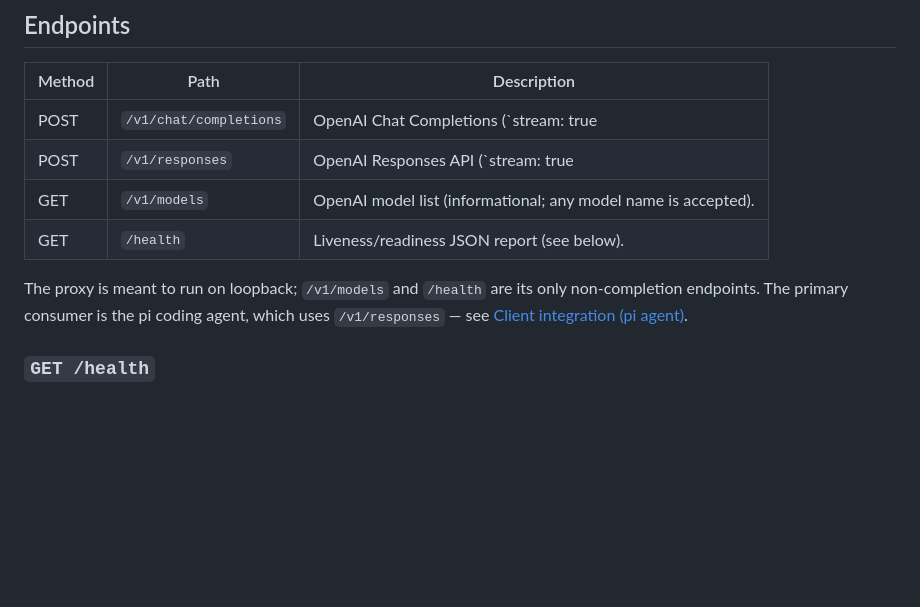
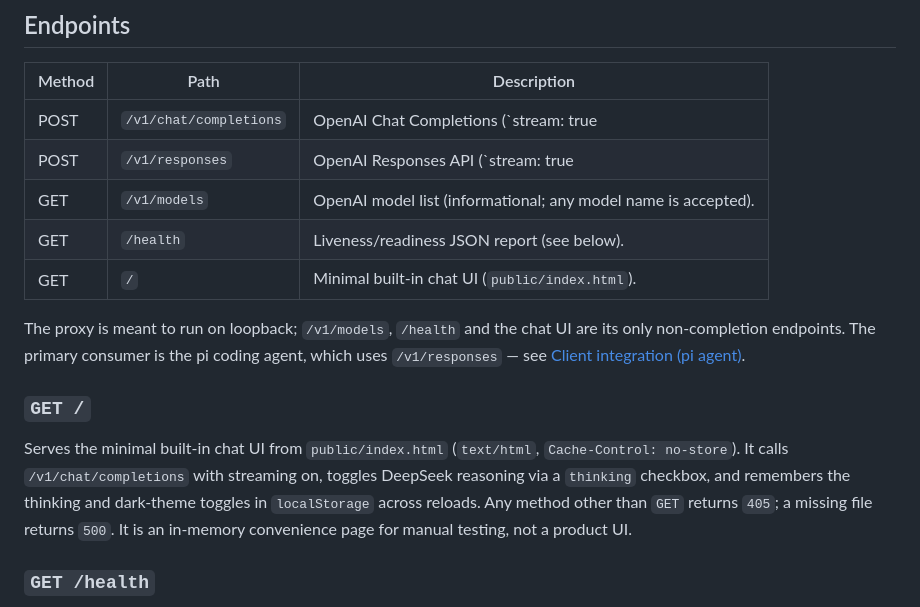
Before and after one commit to panprofit/ds-api-proxy, a Markdown page: docs/reference.md, the part around the change. Drawn GitHub-style; blank space fills up the shorter version.

```diff
--- a/docs/reference.md
+++ b/docs/reference.md
@@ -13,10 +13,20 @@ threat model see [SECURITY.md](SECURITY.md); for contribution workflow see
 | POST   | `/v1/responses`          | OpenAI Responses API (`stream: true|false`)    |
 | GET    | `/v1/models`             | OpenAI model list (informational; any model name is accepted). |
 | GET    | `/health`                | Liveness/readiness JSON report (see below).    |
+| GET    | `/`                      | Minimal built-in chat UI (`public/index.html`). |
 
-The proxy is meant to run on loopback; `/v1/models` and `/health` are its
-only non-completion endpoints. The primary consumer is the pi coding agent, which uses
+The proxy is meant to run on loopback; `/v1/models`, `/health` and the chat UI
+are its only non-completion endpoints. The primary consumer is the pi coding agent, which uses
 `/v1/responses` — see [Client integration (pi agent)](#client-integration-pi-agent).
+
+### `GET /`
+
+Serves the minimal built-in chat UI from `public/index.html` (`text/html`,
+`Cache-Control: no-store`). It calls `/v1/chat/completions` with streaming on,
+toggles DeepSeek reasoning via a `thinking` checkbox, and remembers the
+thinking and dark-theme toggles in `localStorage` across reloads. Any method
+other than `GET` returns `405`; a missing file returns `500`. It is an
+in-memory convenience page for manual testing, not a product UI.
 
 ### `GET /health`
 
```
Also changed, not shown: AGENTS.md (+3 -2 lines), README.md (+5 -1 lines).
